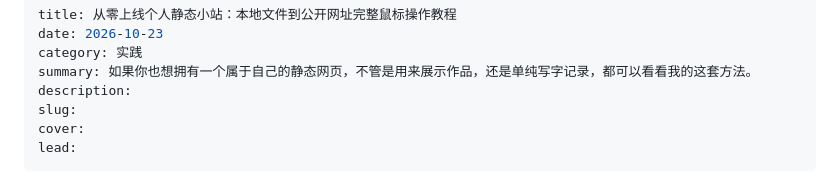
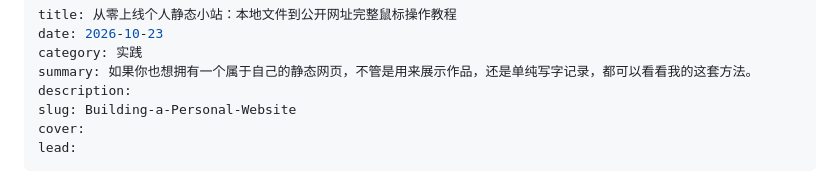
Before and after one commit to ethan-0121/shuye, a Markdown page: notes/从零上线个人静态网站.md, the part around the change. Rendered like a GitHub page.

```diff
--- a/notes/从零上线个人静态网站.md
+++ b/notes/从零上线个人静态网站.md
@@ -4,7 +4,7 @@ date: 2026-10-23
 category: 实践
 summary: 如果你也想拥有一个属于自己的静态网页，不管是用来展示作品，还是单纯写字记录，都可以看看我的这套方法。
 description:
-slug:
+slug: Building-a-Personal-Website
 cover:
 lead:
 ---
```
